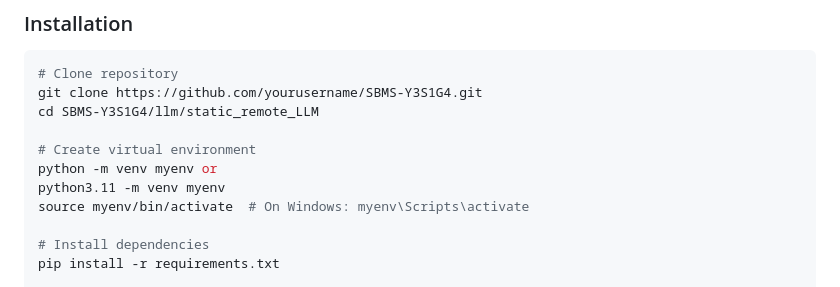
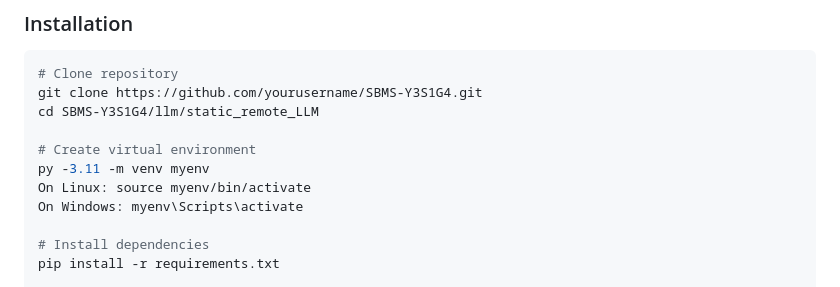
Before and after one commit to JustinEscano/SBMS-Y3S1G4, a Markdown page: README.md, the part around the change. Rendered like a GitHub page.

```diff
--- a/README.md
+++ b/README.md
@@ -545,9 +545,9 @@ git clone https://github.com/yourusername/SBMS-Y3S1G4.git
 cd SBMS-Y3S1G4/llm/static_remote_LLM
 
 # Create virtual environment
-python -m venv myenv or
-python3.11 -m venv myenv
-source myenv/bin/activate  # On Windows: myenv\Scripts\activate
+py -3.11 -m venv myenv
+On Linux: source myenv/bin/activate
+On Windows: myenv\Scripts\activate
 
 # Install dependencies
 pip install -r requirements.txt
```
